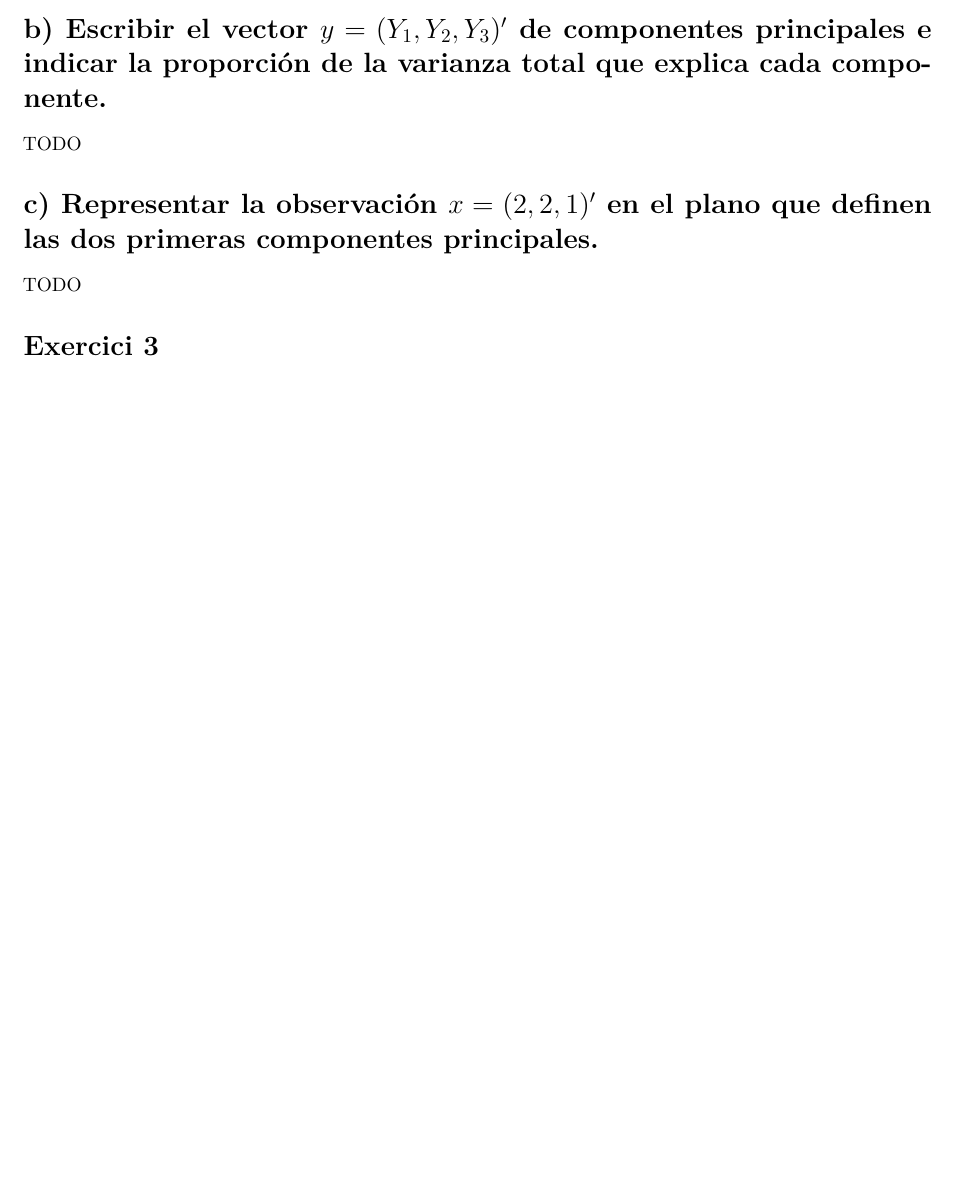
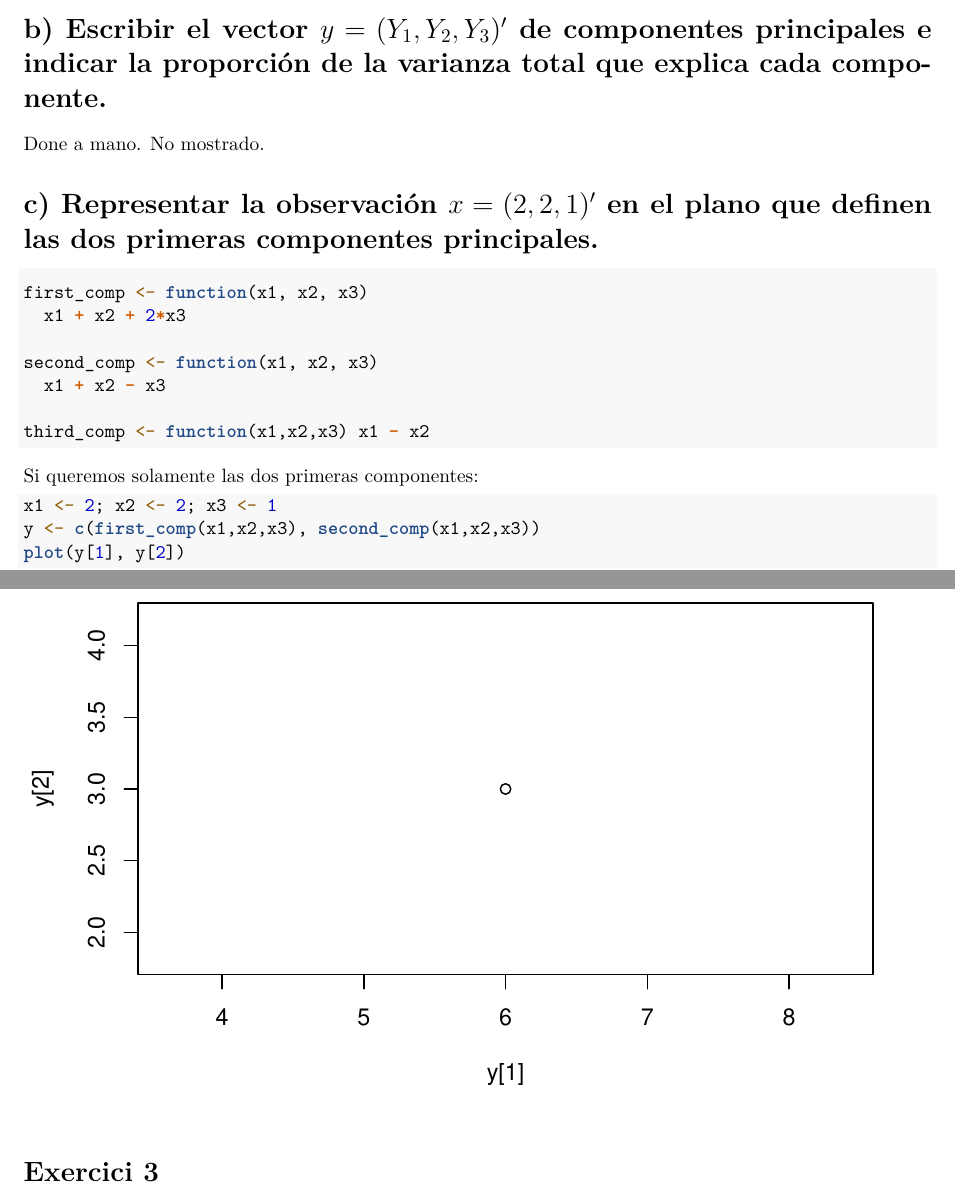
Before and after one commit to vcasellesb/analisis-multi, an R Markdown document (R2/ej/PCA.Rmd): part of page 6 of 7 before the commit and two parts of pages 6 and 7 of 8 after it, the two joined at a grey line, cut so that both start at the same text, the shorter picture padded with empty space. Rendered offline with R 4.5, knitr and Pandoc, then LaTeX, with nearby package versions; some code elsewhere in the file could not run offline.

Commit message:
Finished ex 1

````diff
--- a/R2/ej/PCA.Rmd
+++ b/R2/ej/PCA.Rmd
@@ -206,11 +206,28 @@ Cool.
 
 # b) Escribir el vector $y = (Y_1,Y_2,Y_3)'$ de componentes principales e indicar la proporción de la varianza total que explica cada componente.
 
-TODO
+Done a mano. No mostrado.
 
 # c) Representar la observación $x = (2, 2, 1)'$ en el plano que definen las dos primeras componentes principales.
 
-TODO
+```{r}
+first_comp <- function(x1, x2, x3)
+  x1 + x2 + 2*x3
+
+second_comp <- function(x1, x2, x3)
+  x1 + x2 - x3
+
+third_comp <- function(x1,x2,x3) x1 - x2
+```
+
+Si queremos solamente las dos primeras componentes:
+
+```{r}
+x1 <- 2; x2 <- 2; x3 <- 1
+y <- c(first_comp(x1,x2,x3), second_comp(x1,x2,x3))
+plot(y[1], y[2])
+```
+
 
 # Exercici 3
 
````
Also changed, not shown: R2/ej/PCA.pdf, R2/ej/PCA.Rmd (15 more changed lines).
